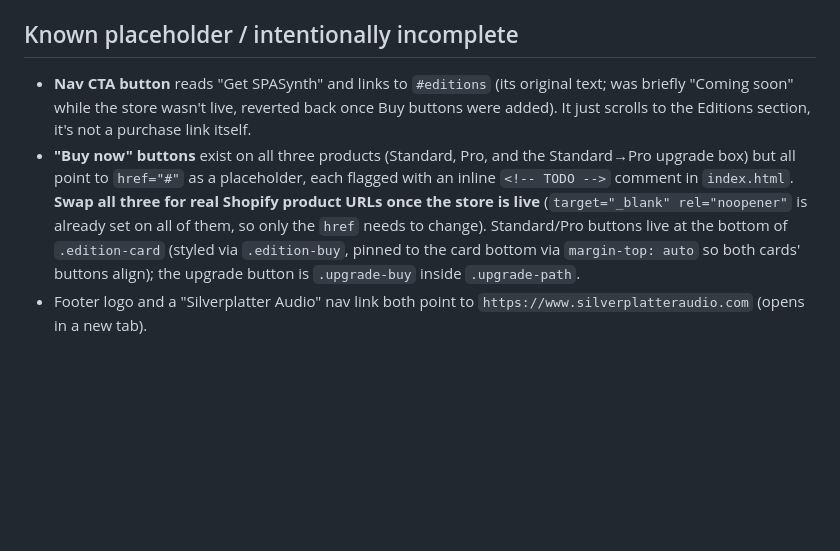
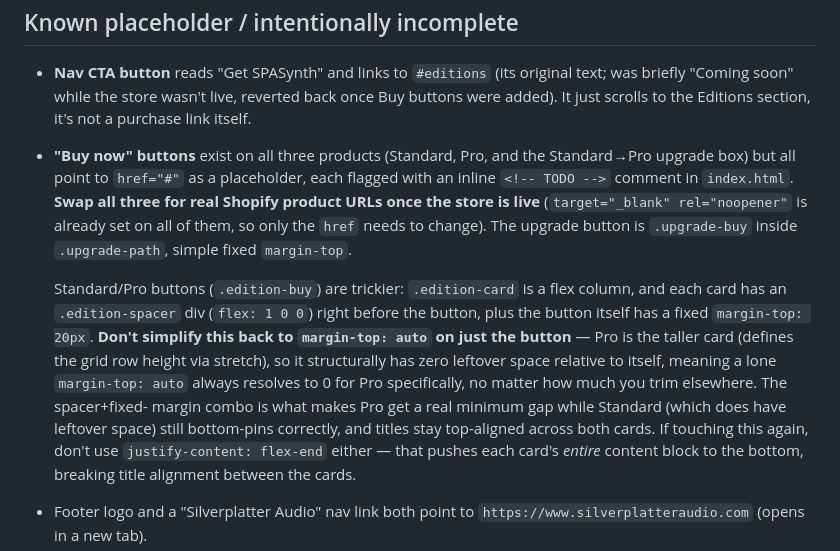
Before and after one commit to meeglosh/spasynth-landing, a Markdown page: PROGRESS.md, the part around the change. GitHub-like rendering; blank space fills up the shorter version.

Commit message:
Document the edition-card spacer/margin fix in PROGRESS.md
Notes why margin-top: auto alone can't create a gap for the taller
Pro card, and why justify-content: flex-end isn't the fix either
(breaks title alignment), so a future session doesn't rediscover this
the hard way.

```diff
--- a/PROGRESS.md
+++ b/PROGRESS.md
@@ -155,10 +155,22 @@ removed now — would need to be rebuilt, not just uncommented).
   each flagged with an inline `<!-- TODO -->` comment in `index.html`.
   **Swap all three for real Shopify product URLs once the store is live**
   (`target="_blank" rel="noopener"` is already set on all of them, so only
-  the `href` needs to change). Standard/Pro buttons live at the bottom of
-  `.edition-card` (styled via `.edition-buy`, pinned to the card bottom via
-  `margin-top: auto` so both cards' buttons align); the upgrade button is
-  `.upgrade-buy` inside `.upgrade-path`.
+  the `href` needs to change). The upgrade button is `.upgrade-buy` inside
+  `.upgrade-path`, simple fixed `margin-top`.
+
+  Standard/Pro buttons (`.edition-buy`) are trickier: `.edition-card` is a
+  flex column, and each card has an `.edition-spacer` div (`flex: 1 0 0`)
+  right before the button, plus the button itself has a fixed
+  `margin-top: 20px`. **Don't simplify this back to `margin-top: auto` on
+  just the button** — Pro is the taller card (defines the grid row height
+  via stretch), so it structurally has zero leftover space relative to
+  itself, meaning a lone `margin-top: auto` always resolves to 0 for Pro
+  specifically, no matter how much you trim elsewhere. The spacer+fixed-
+  margin combo is what makes Pro get a real minimum gap while Standard
+  (which does have leftover space) still bottom-pins correctly, and titles
+  stay top-aligned across both cards. If touching this again, don't use
+  `justify-content: flex-end` either — that pushes each card's *entire*
+  content block to the bottom, breaking title alignment between the cards.
 - Footer logo and a "Silverplatter Audio" nav link both point to
   `https://www.silverplatteraudio.com` (opens in a new tab).
 - FAQ has two items pulled from the Shopify shared FAQ that weren't on the
```
